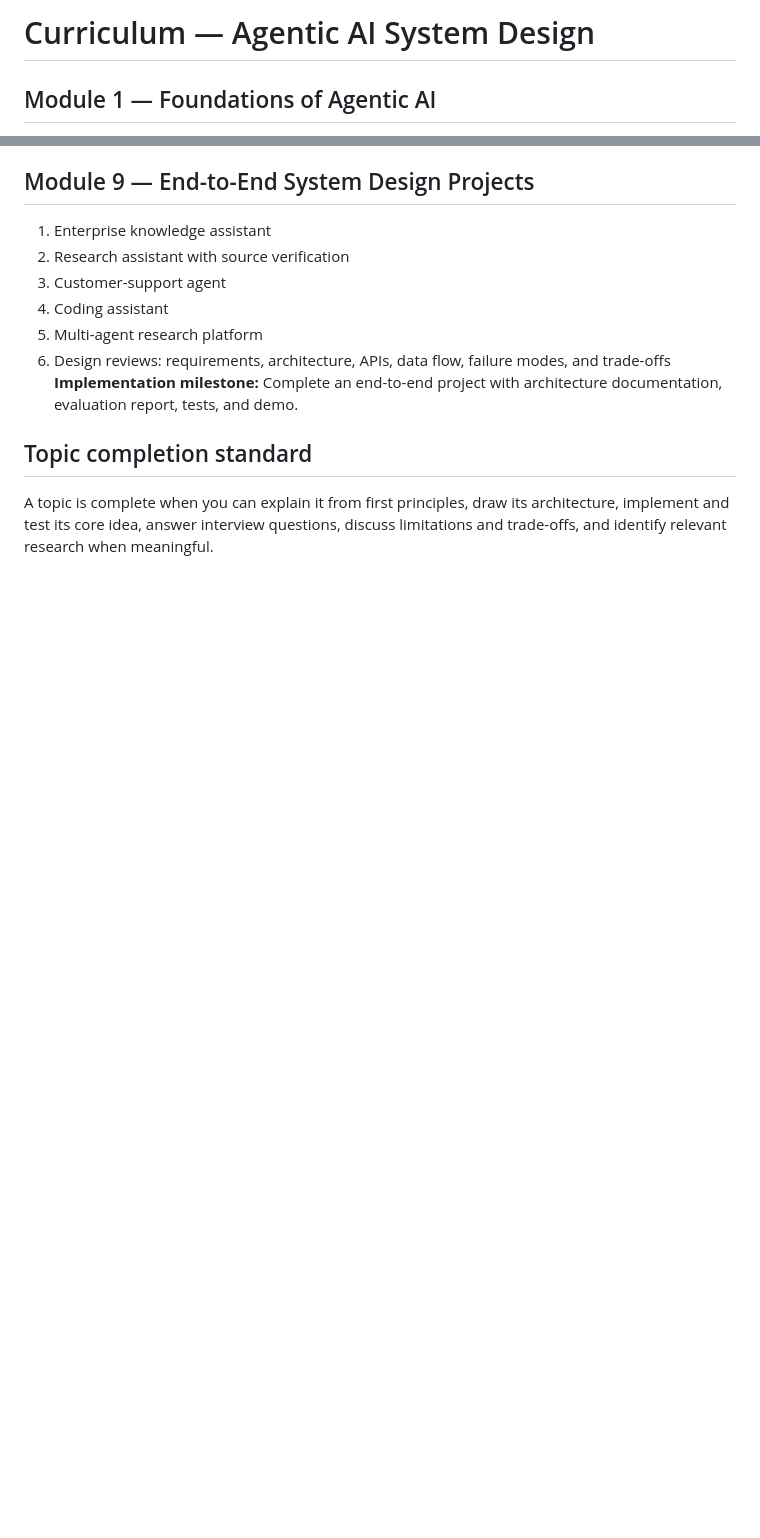
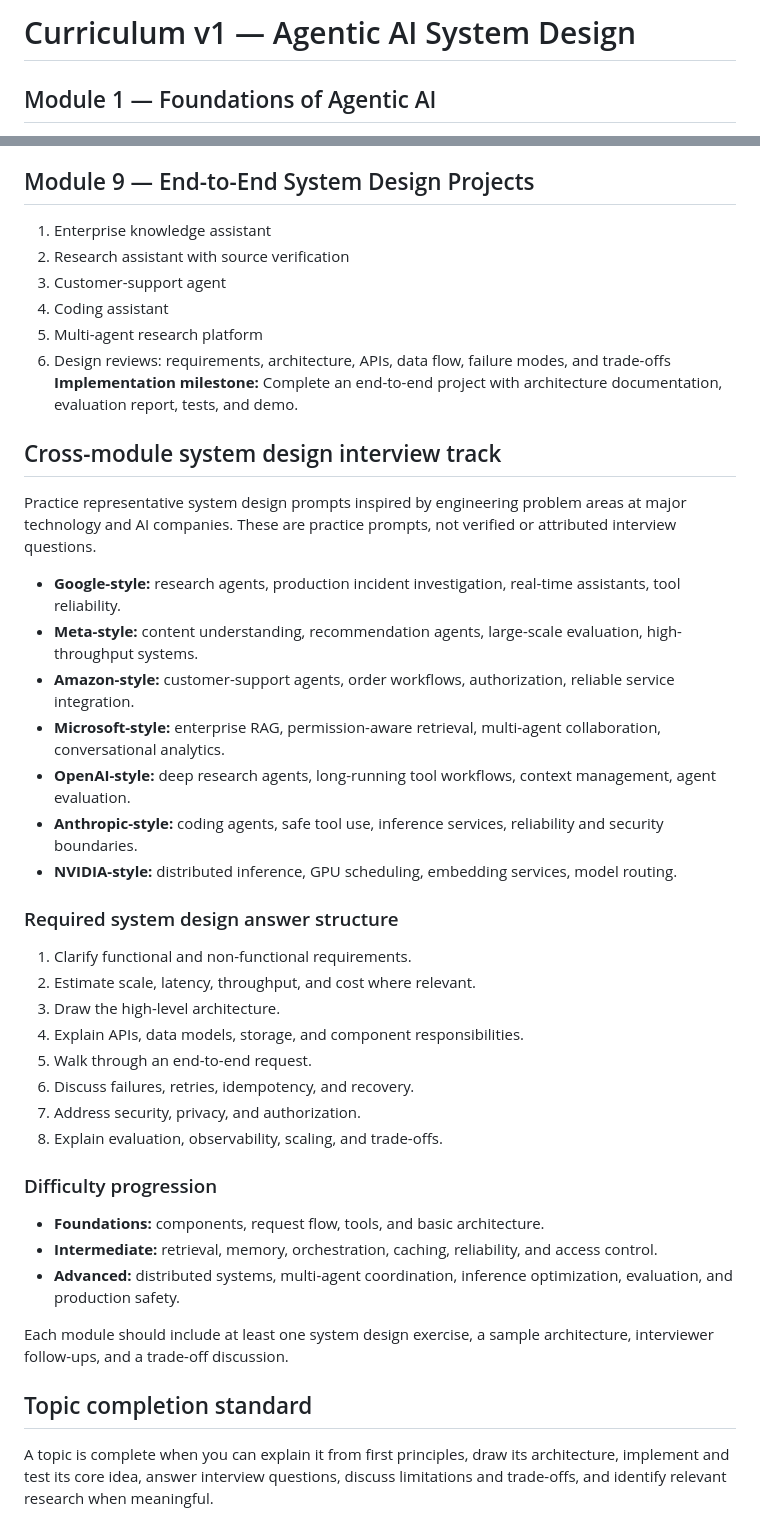
Before and after one commit to codergirl73/agentic-ai-system-design, a Markdown page: CURRICULUM.md, 2 parts joined by grey strips. Drawn GitHub-style; blank space fills up the shorter version.

Commit message:
Expand Curriculum v1 with company-style system design track

```diff
--- a/CURRICULUM.md
+++ b/CURRICULUM.md
@@ -1,4 +1,4 @@
-# Curriculum — Agentic AI System Design
+# Curriculum v1 — Agentic AI System Design
 
 ## Module 1 — Foundations of Agentic AI
 1. What is an AI agent?
@@ -92,5 +92,34 @@
 6. Design reviews: requirements, architecture, APIs, data flow, failure modes, and trade-offs
 **Implementation milestone:** Complete an end-to-end project with architecture documentation, evaluation report, tests, and demo.
 
+## Cross-module system design interview track
+
+Practice representative system design prompts inspired by engineering problem areas at major technology and AI companies. These are practice prompts, not verified or attributed interview questions.
+
+- **Google-style:** research agents, production incident investigation, real-time assistants, tool reliability.
+- **Meta-style:** content understanding, recommendation agents, large-scale evaluation, high-throughput systems.
+- **Amazon-style:** customer-support agents, order workflows, authorization, reliable service integration.
+- **Microsoft-style:** enterprise RAG, permission-aware retrieval, multi-agent collaboration, conversational analytics.
+- **OpenAI-style:** deep research agents, long-running tool workflows, context management, agent evaluation.
+- **Anthropic-style:** coding agents, safe tool use, inference services, reliability and security boundaries.
+- **NVIDIA-style:** distributed inference, GPU scheduling, embedding services, model routing.
+
+### Required system design answer structure
+1. Clarify functional and non-functional requirements.
+2. Estimate scale, latency, throughput, and cost where relevant.
+3. Draw the high-level architecture.
+4. Explain APIs, data models, storage, and component responsibilities.
+5. Walk through an end-to-end request.
+6. Discuss failures, retries, idempotency, and recovery.
+7. Address security, privacy, and authorization.
+8. Explain evaluation, observability, scaling, and trade-offs.
+
+### Difficulty progression
+- **Foundations:** components, request flow, tools, and basic architecture.
+- **Intermediate:** retrieval, memory, orchestration, caching, reliability, and access control.
+- **Advanced:** distributed systems, multi-agent coordination, inference optimization, evaluation, and production safety.
+
+Each module should include at least one system design exercise, a sample architecture, interviewer follow-ups, and a trade-off discussion.
+
 ## Topic completion standard
 A topic is complete when you can explain it from first principles, draw its architecture, implement and test its core idea, answer interview questions, discuss limitations and trade-offs, and identify relevant research when meaningful.
```
